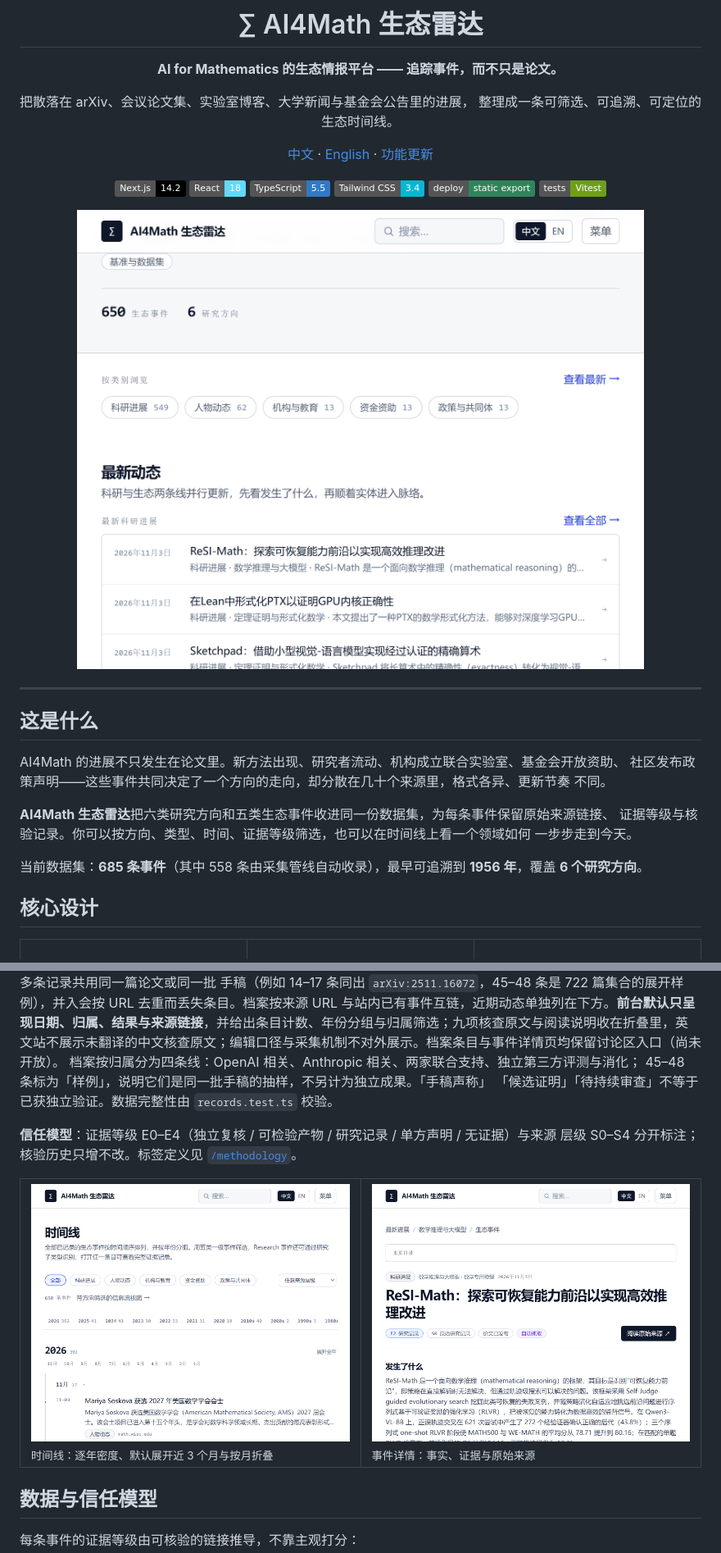
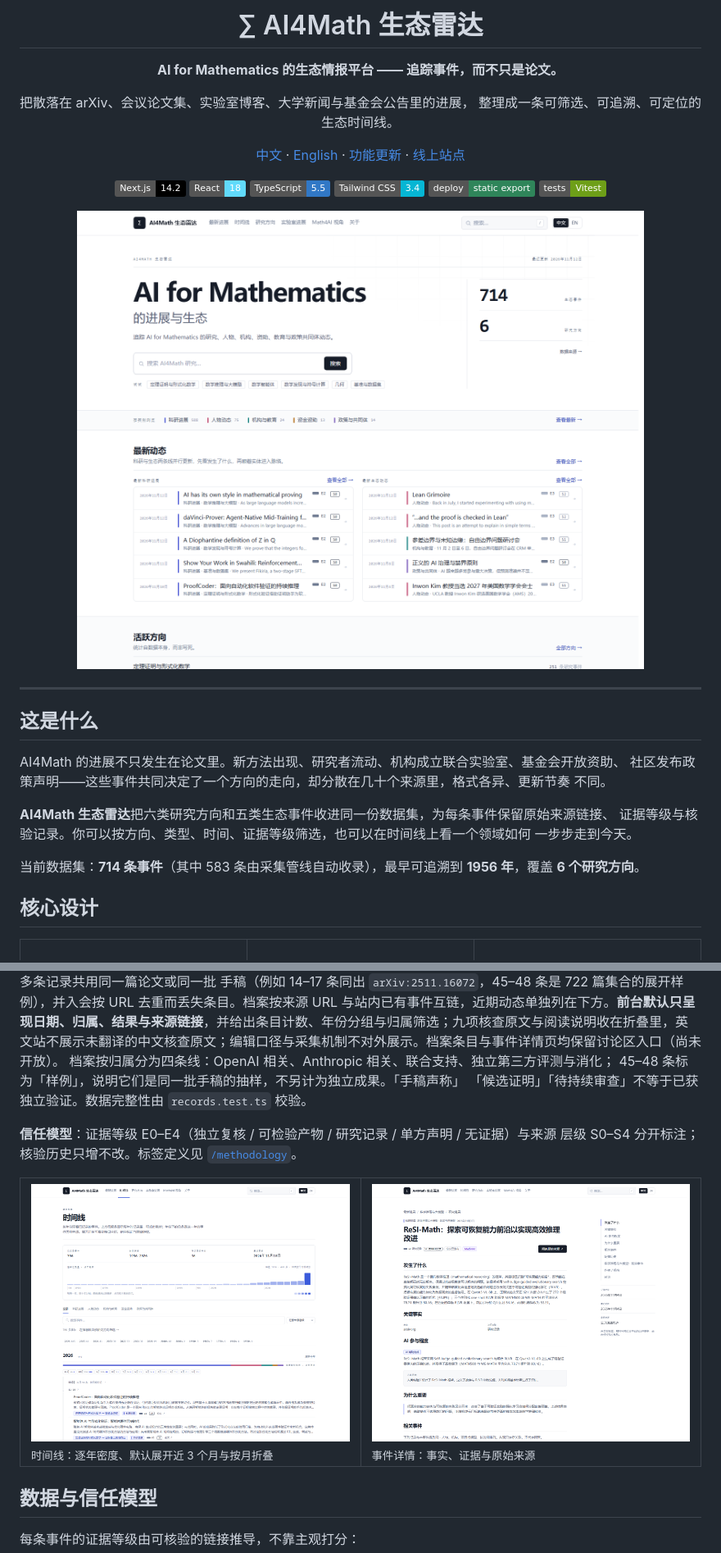
Before and after one commit to IRrelaceable/ai4math-radar, a Markdown page: README.md, 2 parts joined by grey strips. Shown at 82% size. Rendered like a GitHub page; pictures changed too: docs/screenshots/detail.png, docs/screenshots/home.png, docs/screenshots/timeline.png; badges without logos.

```diff
--- a/README.md
+++ b/README.md
@@ -7,7 +7,7 @@
 把散落在 arXiv、会议论文集、实验室博客、大学新闻与基金会公告里的进展，
 整理成一条可筛选、可追溯、可定位的生态时间线。
 
-[中文](README.md) · [English](README.en.md) · [功能更新](project_management.md)
+[中文](README.md) · [English](README.en.md) · [功能更新](project_management.md) · [线上站点](https://irrelaceable.github.io/ai4math-radar/)
 
 [![Next.js](https://img.shields.io/badge/Next.js-14.2-000000?logo=nextdotjs&logoColor=white)](https://nextjs.org/)
 [![React](https://img.shields.io/badge/React-18-61DAFB?logo=react&logoColor=black)](https://react.dev/)
@@ -32,7 +32,7 @@ AI4Math 的进展不只发生在论文里。新方法出现、研究者流动、
 证据等级与核验记录。你可以按方向、类型、时间、证据等级筛选，也可以在时间线上看一个领域如何
 一步步走到今天。
 
-当前数据集：**685 条事件**（其中 558 条由采集管线自动收录），最早可追溯到 **1956 年**，覆盖 **6 个研究方向**。
+当前数据集：**714 条事件**（其中 583 条由采集管线自动收录），最早可追溯到 **1956 年**，覆盖 **6 个研究方向**。
 
 ## 核心设计
 
@@ -87,7 +87,7 @@ AI4Math 的进展不只发生在论文里。新方法出现、研究者流动、
 核查细节保留中文原文。它是独立策展数据，**不并入事件数据集**：多条记录共用同一篇论文或同一批
 手稿（例如 14–17 条同出 `arXiv:2511.16072`，45–48 条是 722 篇集合的展开样例），并入会按 URL
 去重而丢失条目。档案按来源 URL 与站内已有事件互链，近期动态单独列在下方。**前台默认只呈现日期、归属、结果与来源链接**，并给出条目计数、年份分组与归属筛选；九项核查原文与阅读说明收在折叠里，英文站不展示未翻译的中文核查原文；编辑口径与采集机制不对外展示。档案条目与事件详情页均保留讨论区入口（尚未开放）。
-档案按归属分为四条线：OpenAI 相关、Anthropic 相关、两家联合支持、独立第三方评测与消化；
+档案按归属分为四条线：OpenAI 相关、Anthropic 相关、联合支持、独立第三方评测与消化；
 45–48 条标为「样例」，说明它们是同一批手稿的抽样，不另计为独立成果。「手稿声称」
 「候选证明」「待持续审查」不等于已获独立验证。数据完整性由 `records.test.ts` 校验。
 
```
Also changed, not shown: other parts of README.md (+1 -1 lines), README.en.md (+7 -7 lines), docs/weekly-report-2026-11-13.md (added, +78 -0 lines).
